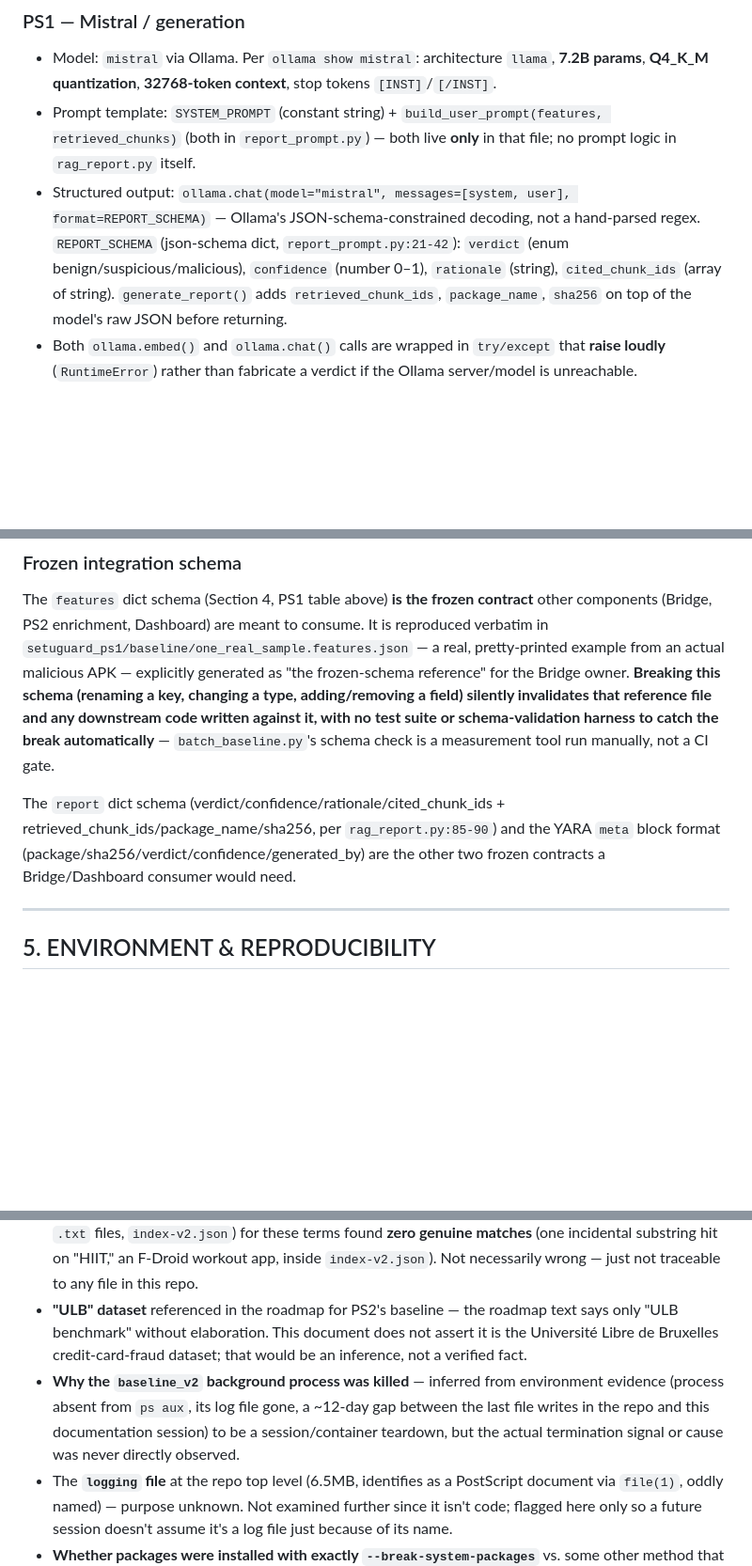
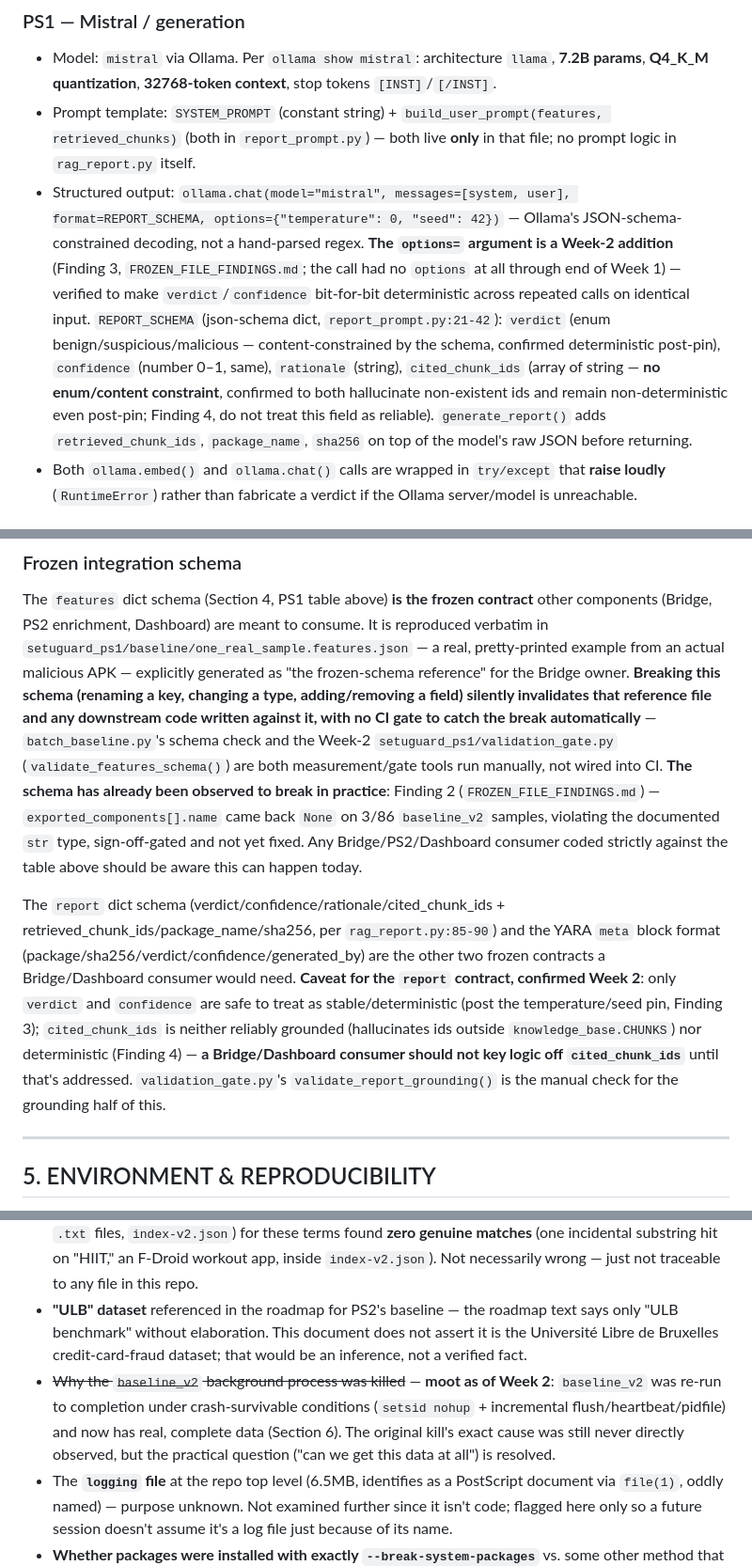
Before and after one commit to raghavpathak30/SetuGuard, a Markdown page: CONTEXT.md, 3 parts joined by grey strips. Shown at 94% size. Drawn GitHub-style; blank space fills up the shorter version.

Commit message:
docs(context): document Week-2 PS1 findings — determinism pin, cited_chunk_ids caveat, observed schema break

```diff
--- a/CONTEXT.md
+++ b/CONTEXT.md
@@ -275,11 +275,17 @@ reconstructed purely from `SetuGuard_Development_Roadmap_v2.md` prose, not from
   retrieved_chunks)` (both in `report_prompt.py`) — both live **only** in that file; no prompt
   logic in `rag_report.py` itself.
 - Structured output: `ollama.chat(model="mistral", messages=[system, user],
-  format=REPORT_SCHEMA)` — Ollama's JSON-schema-constrained decoding, not a hand-parsed regex.
+  format=REPORT_SCHEMA, options={"temperature": 0, "seed": 42})` — Ollama's JSON-schema-constrained
+  decoding, not a hand-parsed regex. **The `options=` argument is a Week-2 addition** (Finding 3,
+  `FROZEN_FILE_FINDINGS.md`; the call had no `options` at all through end of Week 1) — verified to
+  make `verdict`/`confidence` bit-for-bit deterministic across repeated calls on identical input.
   `REPORT_SCHEMA` (json-schema dict, `report_prompt.py:21-42`): `verdict` (enum
-  benign/suspicious/malicious), `confidence` (number 0–1), `rationale` (string),
-  `cited_chunk_ids` (array of string). `generate_report()` adds `retrieved_chunk_ids`,
-  `package_name`, `sha256` on top of the model's raw JSON before returning.
+  benign/suspicious/malicious — content-constrained by the schema, confirmed deterministic post-pin),
+  `confidence` (number 0–1, same), `rationale` (string), `cited_chunk_ids` (array of string — **no
+  enum/content constraint**, confirmed to both hallucinate non-existent ids and remain
+  non-deterministic even post-pin; Finding 4, do not treat this field as reliable). `generate_report()`
+  adds `retrieved_chunk_ids`, `package_name`, `sha256` on top of the model's raw JSON before
+  returning.
 - Both `ollama.embed()` and `ollama.chat()` calls are wrapped in `try/except` that **raise
   loudly** (`RuntimeError`) rather than fabricate a verdict if the Ollama server/model is
   unreachable.
@@ -345,14 +351,24 @@ components (Bridge, PS2 enrichment, Dashboard) are meant to consume. It is repro
 `setuguard_ps1/baseline/one_real_sample.features.json` — a real, pretty-printed example from an
 actual malicious APK — explicitly generated as "the frozen-schema reference" for the Bridge owner.
 **Breaking this schema (renaming a key, changing a type, adding/removing a field) silently
-invalidates that reference file and any downstream code written against it, with no test suite or
-schema-validation harness to catch the break automatically** — `batch_baseline.py`'s schema check
-is a measurement tool run manually, not a CI gate.
+invalidates that reference file and any downstream code written against it, with no CI gate to
+catch the break automatically** — `batch_baseline.py`'s schema check and the Week-2
+`setuguard_ps1/validation_gate.py` (`validate_features_schema()`) are both measurement/gate tools
+run manually, not wired into CI. **The schema has already been observed to break in practice**:
+Finding 2 (`FROZEN_FILE_FINDINGS.md`) — `exported_components[].name` came back `None` on 3/86
+`baseline_v2` samples, violating the documented `str` type, sign-off-gated and not yet fixed. Any
+Bridge/PS2/Dashboard consumer coded strictly against the table above should be aware this can
+happen today.
 
 The `report` dict schema (verdict/confidence/rationale/cited_chunk_ids +
 retrieved_chunk_ids/package_name/sha256, per `rag_report.py:85-90`) and the YARA `meta` block
 format (package/sha256/verdict/confidence/generated_by) are the other two frozen contracts a
-Bridge/Dashboard consumer would need.
+Bridge/Dashboard consumer would need. **Caveat for the `report` contract, confirmed Week 2**: only
+`verdict` and `confidence` are safe to treat as stable/deterministic (post the temperature/seed pin,
+Finding 3); `cited_chunk_ids` is neither reliably grounded (hallucinates ids outside
+`knowledge_base.CHUNKS`) nor deterministic (Finding 4) — **a Bridge/Dashboard consumer should not
+key logic off `cited_chunk_ids`** until that's addressed. `validation_gate.py`'s
+`validate_report_grounding()` is the manual check for the grounding half of this.
 
 ---
 
@@ -833,10 +851,11 @@ Ordered by risk to the Aug 27–28 demo (per the user's stated date — see UNVE
 - **"ULB" dataset** referenced in the roadmap for PS2's baseline — the roadmap text says only
   "ULB benchmark" without elaboration. This document does not assert it is the Université Libre
   de Bruxelles credit-card-fraud dataset; that would be an inference, not a verified fact.
-- **Why the `baseline_v2` background process was killed** — inferred from environment evidence
-  (process absent from `ps aux`, its log file gone, a ~12-day gap between the last file writes in
-  the repo and this documentation session) to be a session/container teardown, but the actual
-  termination signal or cause was never directly observed.
+- ~~Why the `baseline_v2` background process was killed~~ — **moot as of Week 2**: `baseline_v2`
+  was re-run to completion under crash-survivable conditions (`setsid nohup` + incremental
+  flush/heartbeat/pidfile) and now has real, complete data (Section 6). The original kill's exact
+  cause was still never directly observed, but the practical question ("can we get this data at
+  all") is resolved.
 - The **`logging` file** at the repo top level (6.5MB, identifies as a PostScript document via
   `file(1)`, oddly named) — purpose unknown. Not examined further since it isn't code; flagged
   here only so a future session doesn't assume it's a log file just because of its name.
```
Also changed, not shown: other parts of CONTEXT.md (+3 -1 lines).
